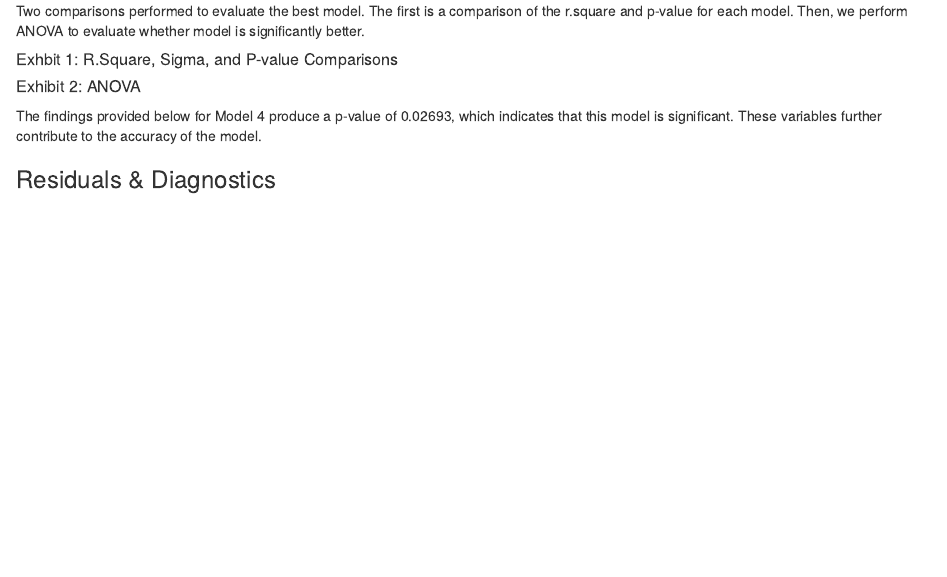
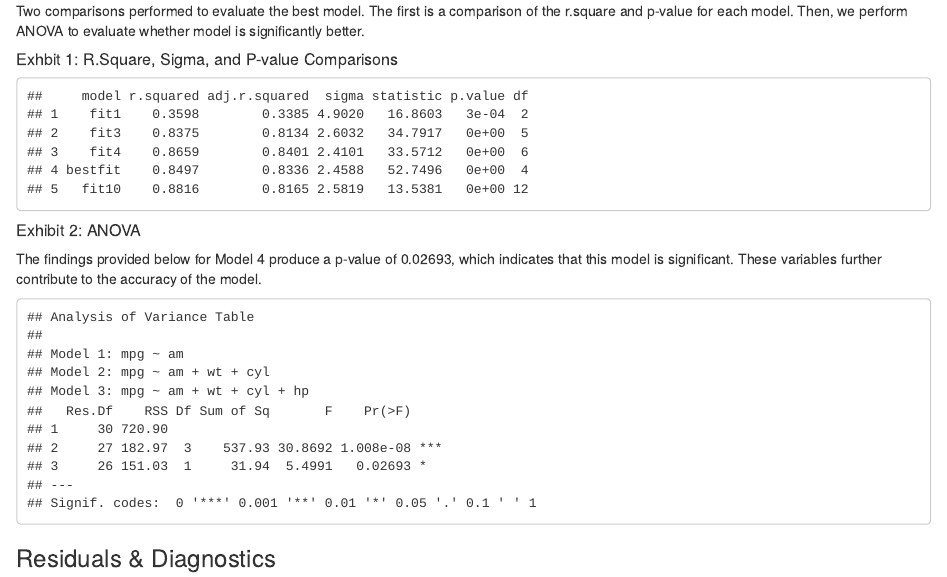
Before and after one commit to harridw/MotorTrend_MPG, an R Markdown document (MPG.Rmd): the page in a window 1100 px wide, from 990 px down. The pictures show the output file MPG.html that the author committed with the source, opened offline.

Commit message:
Knitr Ver8

````diff
--- a/MPG.Rmd
+++ b/MPG.Rmd
@@ -84,7 +84,7 @@ glance4 <- round(glance(fit4)[1:6], 4)
 Two comparisons performed to evaluate the best model.  The first is a comparison of the r.square and p-value for each model.  Then, we perform ANOVA to evaluate whether model is significantly better.
 
 ##### Exhbit 1: R.Square, Sigma, and P-value Comparisons
-```{r regression_compare, include = FALSE, echo = FALSE, results = "markup"}
+```{r regression_compare, include = TRUE, echo = FALSE, results = "markup"}
 model <- c("fit1", "fit3", "fit4", "bestfit", "fit10")
 model.compare <- rbind(glance1,glance3, glance4, glance.best, glance10)
 model.compare <- cbind(model, model.compare)
@@ -93,7 +93,7 @@ model.compare
 
 ##### Exhibit 2: ANOVA
 The findings provided below for Model 4 produce a p-value of 0.02693, which indicates that this model is significant.  These variables further contribute to the accuracy of the model.
-```{r model_compare_anova, include = FALSE, echo = FALSE, results = "markup"}
+```{r model_compare_anova, include = TRUE, echo = FALSE, results = "markup"}
 mpg.anova <- anova(fit1, fit3, fit4)
 mpg.anova
 ```
````
Also changed, not shown: MPG.html.
